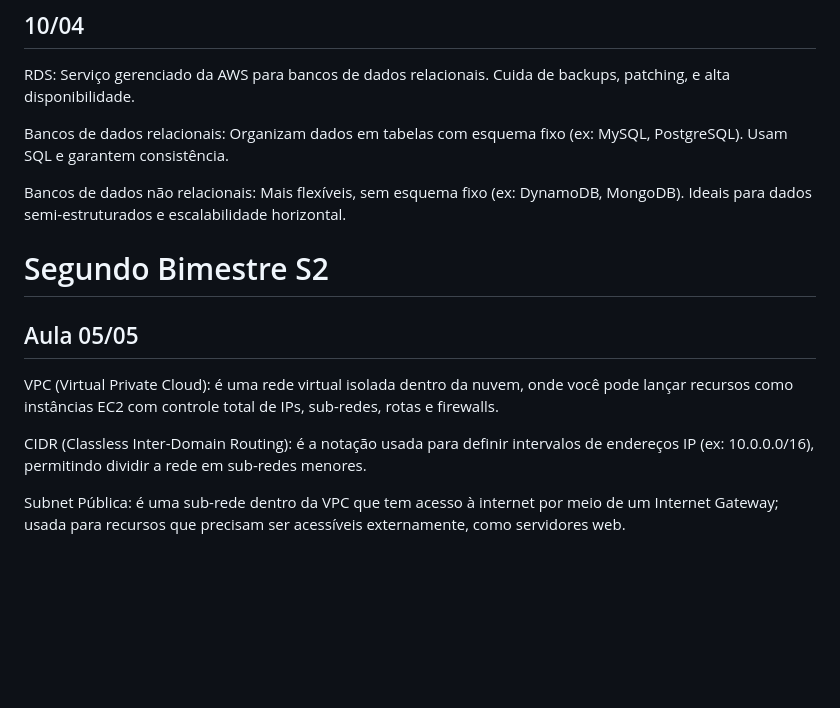
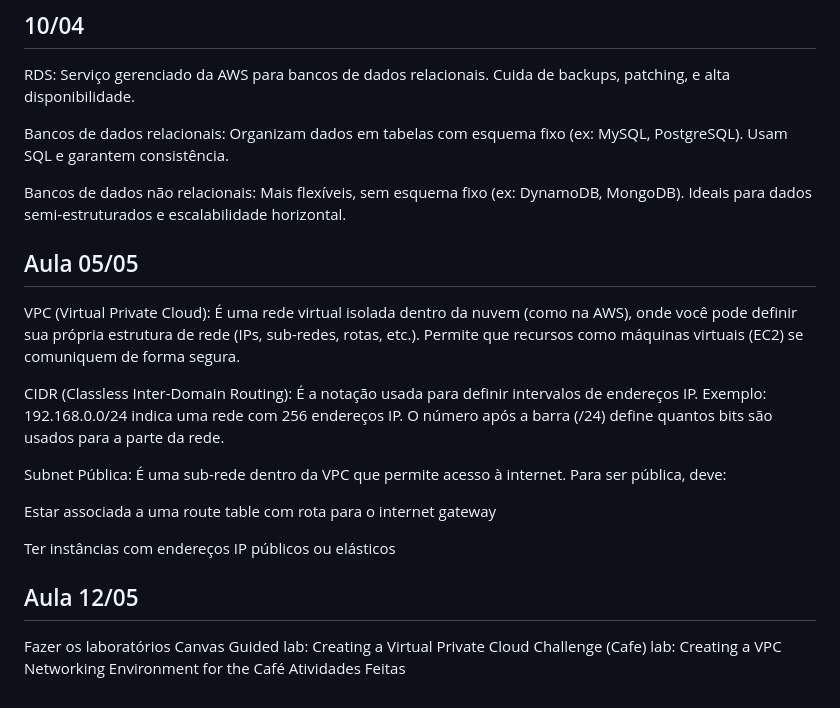
Before and after one commit to GabrielGomesRodrigues/das2-2025, a Markdown page: README.md, the part around the change. GitHub-like rendering; blank space fills up the shorter version.

```diff
--- a/README.md
+++ b/README.md
@@ -132,13 +132,24 @@ Bancos de dados relacionais: Organizam dados em tabelas com esquema fixo (ex: My
 
 Bancos de dados não relacionais: Mais flexíveis, sem esquema fixo (ex: DynamoDB, MongoDB). Ideais para dados semi-estruturados e escalabilidade horizontal.
 
-
-# Segundo Bimestre S2
-
 ## Aula 05/05
 
-VPC (Virtual Private Cloud): é uma rede virtual isolada dentro da nuvem, onde você pode lançar recursos como instâncias EC2 com controle total de IPs, sub-redes, rotas e firewalls.
+VPC (Virtual Private Cloud):
+É uma rede virtual isolada dentro da nuvem (como na AWS), onde você pode definir sua própria estrutura de rede (IPs, sub-redes, rotas, etc.). Permite que recursos como máquinas virtuais (EC2) se comuniquem de forma segura.
 
-CIDR (Classless Inter-Domain Routing): é a notação usada para definir intervalos de endereços IP (ex: 10.0.0.0/16), permitindo dividir a rede em sub-redes menores.
+CIDR (Classless Inter-Domain Routing):
+É a notação usada para definir intervalos de endereços IP. Exemplo: 192.168.0.0/24 indica uma rede com 256 endereços IP. O número após a barra (/24) define quantos bits são usados para a parte da rede.
 
-Subnet Pública: é uma sub-rede dentro da VPC que tem acesso à internet por meio de um Internet Gateway; usada para recursos que precisam ser acessíveis externamente, como servidores web.
+Subnet Pública:
+É uma sub-rede dentro da VPC que permite acesso à internet. Para ser pública, deve:
+
+Estar associada a uma route table com rota para o internet gateway
+
+Ter instâncias com endereços IP públicos ou elásticos
+
+## Aula 12/05
+Fazer os laboratórios Canvas
+Guided lab: Creating a Virtual Private Cloud Challenge (Cafe)
+lab: Creating a VPC Networking
+Environment for the Café
+Atividades Feitas
```
